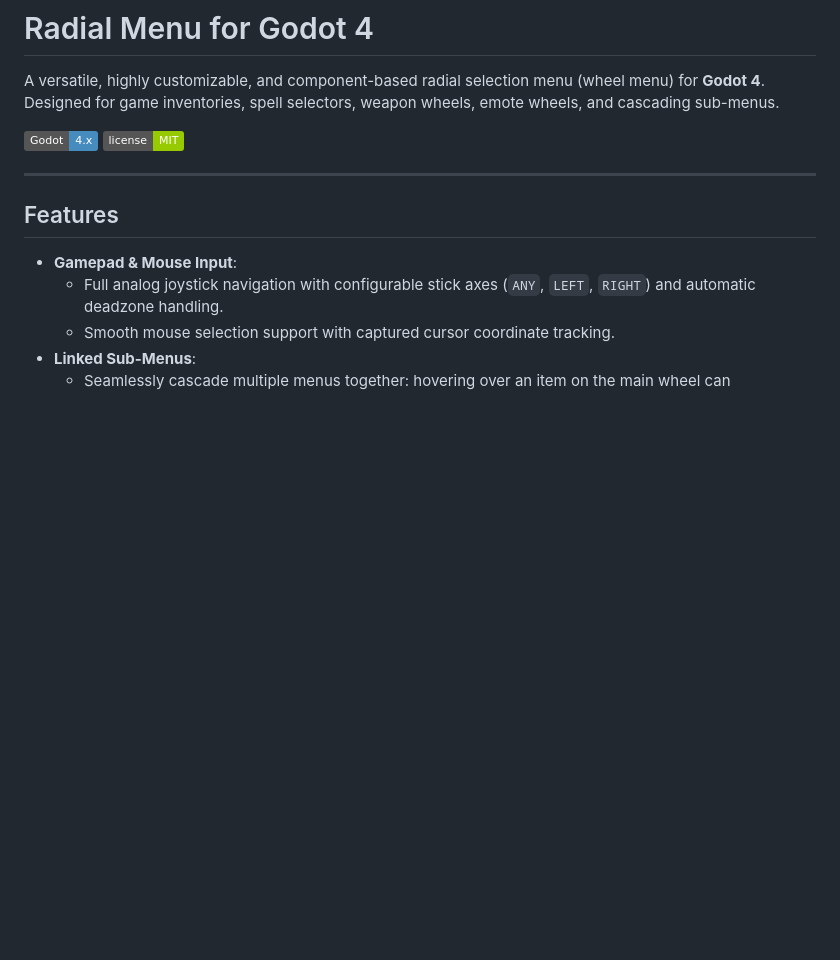
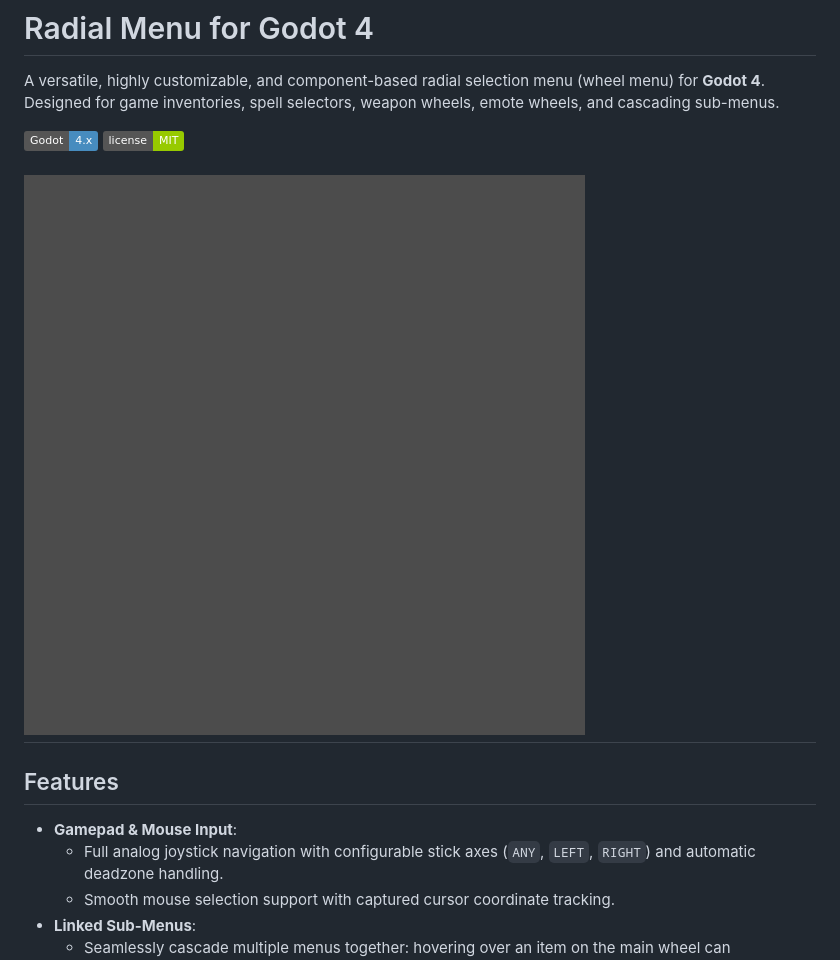
Before and after one commit to KarlJosvah/godot_radial_menu, a Markdown page: README.md, the part around the change. Rendered like a GitHub page; pictures changed too: assets/radial-menu.gif (added); badges without logos; blank space fills up the shorter version.

Commit message:
Add gif to README.md

```diff
--- a/README.md
+++ b/README.md
@@ -5,6 +5,7 @@ A versatile, highly customizable, and component-based radial selection menu (whe
 ![Godot 4](https://img.shields.io/badge/Godot-4.x-478cbf?logo=godotengine&logoColor=white)
 ![License](https://img.shields.io/badge/license-MIT-green)
 
+![Alt text describing the GIF](assets/radial-menu.gif)
 ---
 
 ## Features
```
Also changed, not shown: 1 other file.
